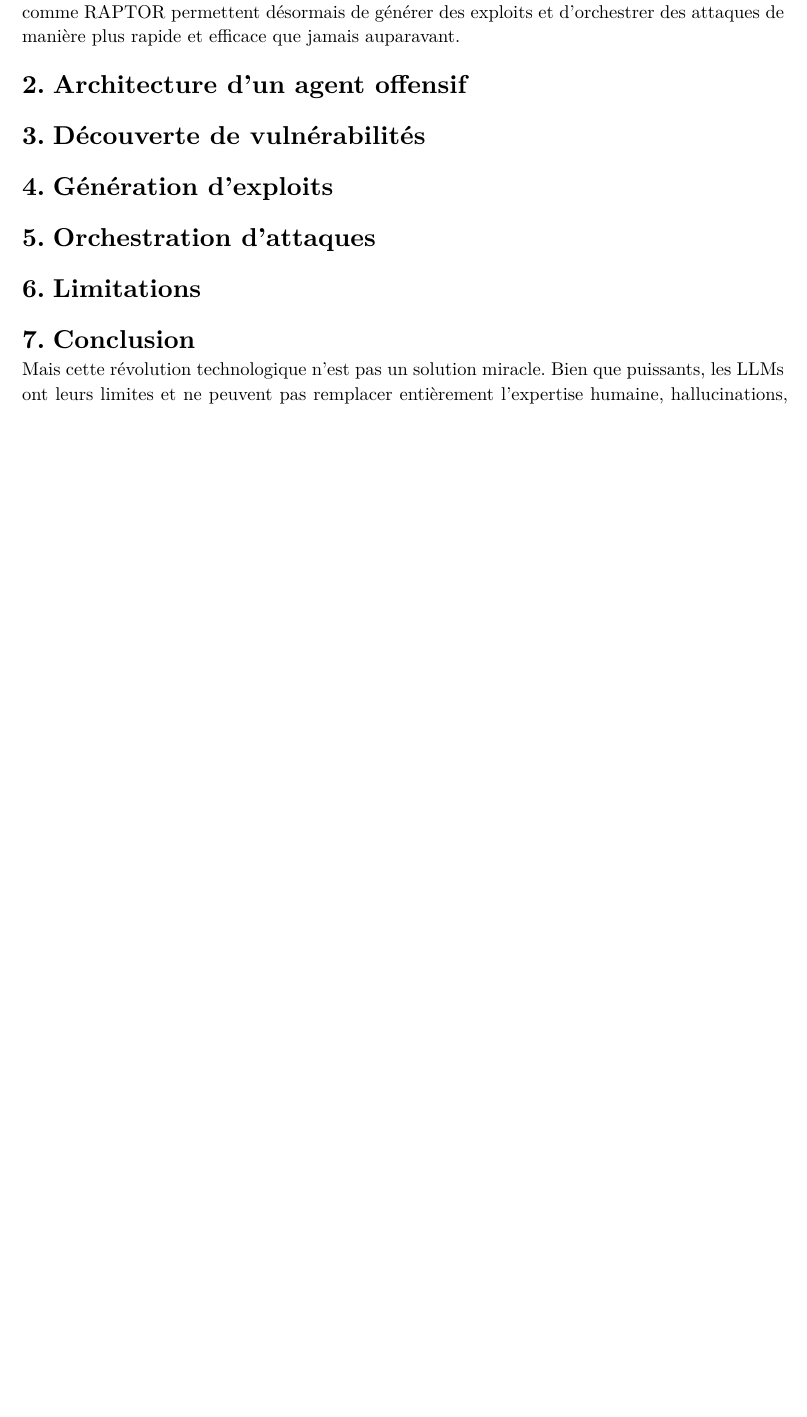
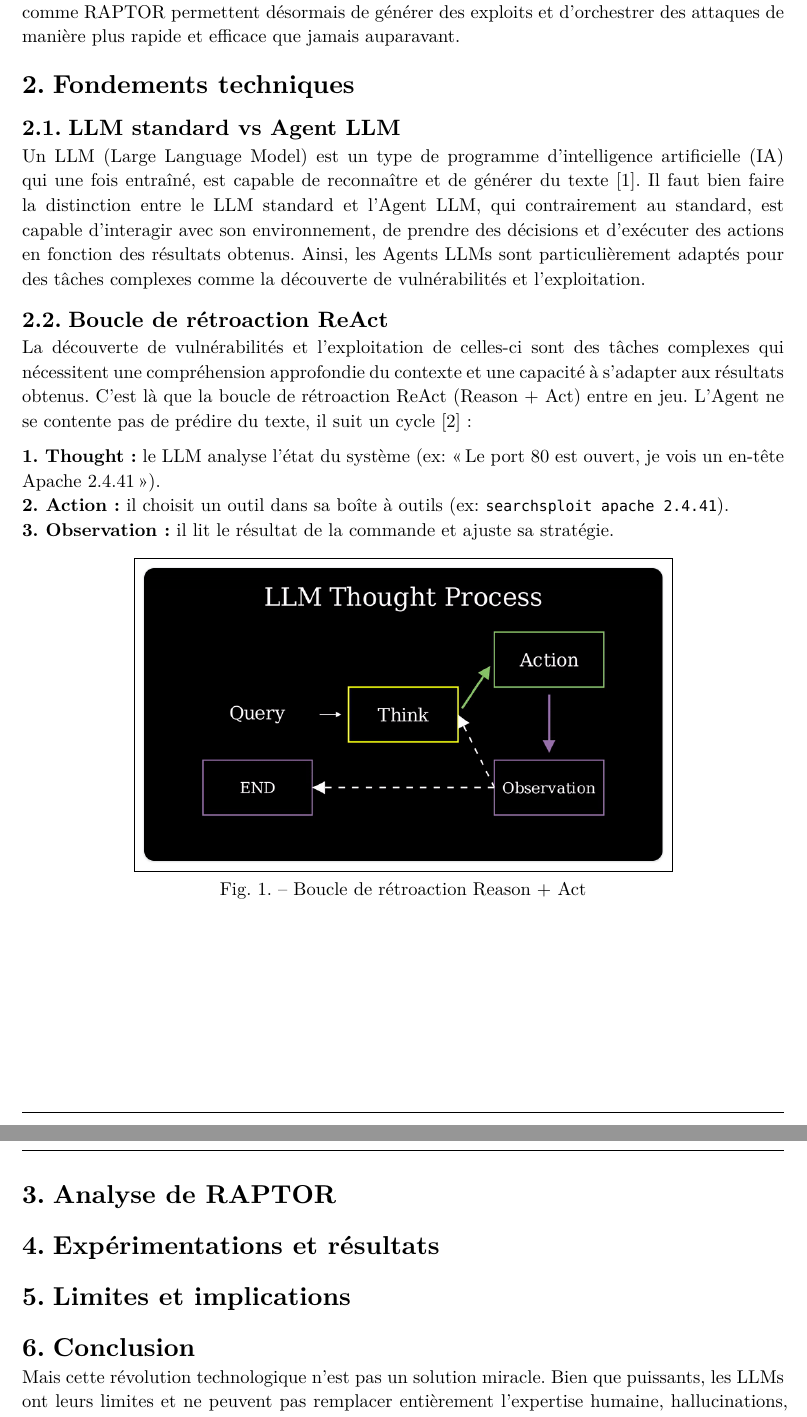
Before and after one commit to dylanramos/sse, a Typst document (rapport.typ, which reads references.yml): part of page 2 of 2 before the commit and two parts of pages 2 and 3 of 3 after it, the two joined at a grey line, cut so that both start at the same text, the shorter picture padded with empty space. The pictures show the PDF file rapport.pdf that the author committed with the source.

Commit message:
Update report

```diff
--- a/rapport.typ
+++ b/rapport.typ
@@ -1 +0,0 @@
-#let title = "SSE - Automatisation offensive par LLMs"
@@ -57,15 +57,30 @@
 
 L'ascension fulgurante des LLMs ces dernières années est en train de redéfinir le paysage de la sécurité informatique. Ces modèles capables de comprendre et de générer du texte de manière cohérente, ont ouvert de nouvelles perspectives pour l'automatisation offensive. Des frameworks comme RAPTOR permettent désormais de générer des exploits et d'orchestrer des attaques de manière plus rapide et efficace que jamais auparavant.
 
-= Architecture d'un agent offensif
+= Fondements techniques
 
-= Découverte de vulnérabilités
+== LLM standard vs Agent LLM
 
-= Génération d'exploits
+Un LLM (Large Language Model) est un type de programme d'intelligence artificielle (IA) qui une fois entraîné, est capable de reconnaître et de générer du texte @llm. Il faut bien faire la distinction entre le LLM standard et l'Agent LLM, qui contrairement au standard, est capable d'interagir avec son environnement, de prendre des décisions et d'exécuter des actions en fonction des résultats obtenus. Ainsi, les Agents LLMs sont particulièrement adaptés pour des tâches complexes comme la découverte de vulnérabilités et l'exploitation.
 
-= Orchestration d'attaques
+== Boucle de rétroaction ReAct
 
-= Limitations
+La découverte de vulnérabilités et l'exploitation de celles-ci sont des tâches complexes qui nécessitent une compréhension approfondie du contexte et une capacité à s'adapter aux résultats obtenus. C'est là que la boucle de rétroaction ReAct (Reason + Act) entre en jeu. L'Agent ne se contente pas de prédire du texte, il suit un cycle @react :
+
+*1. Thought :* le LLM analyse l'état du système (ex: "Le port 80 est ouvert, je vois un en-tête Apache 2.4.41"). \
+*2. Action :* il choisit un outil dans sa boîte à outils (ex: `searchsploit apache 2.4.41`). \
+*3. Observation :* il lit le résultat de la commande et ajuste sa stratégie. \
+
+#figure(
+  rect(image("./img/react.png", width: 70%), stroke: 0.1pt),
+  caption: [Boucle de rétroaction Reason + Act]
+)
+
+= Analyse de RAPTOR
+
+= Expérimentations et résultats
+
+= Limites et implications
 
 = Conclusion
 
--- a/references.yml
+++ b/references.yml
@@ -0,0 +1 @@
+llm:
@@ -0,0 +8 @@
+react:
```
Also changed, not shown: img/react.png (added), rapport.pdf, rapport.typ (5 more changed lines), references.yml (12 more changed lines).
